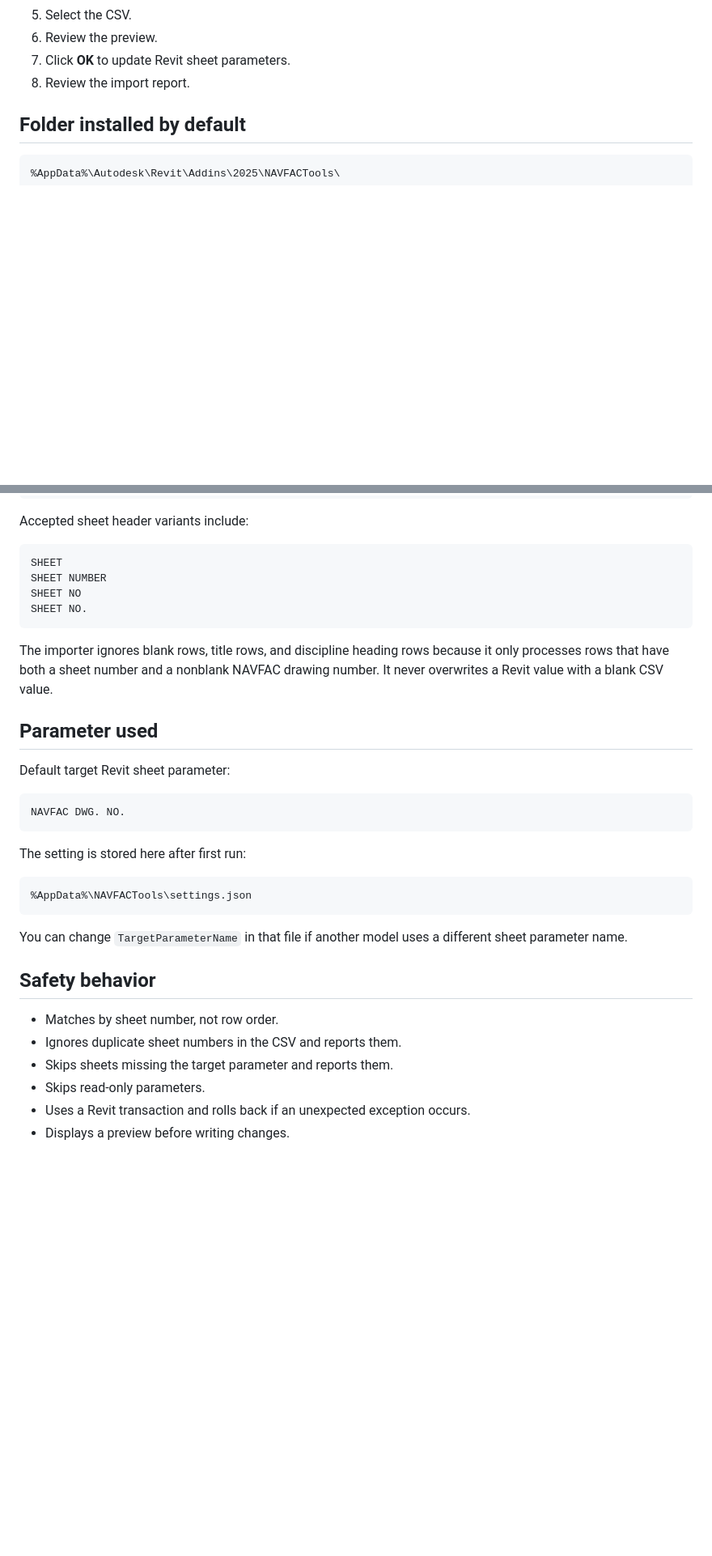
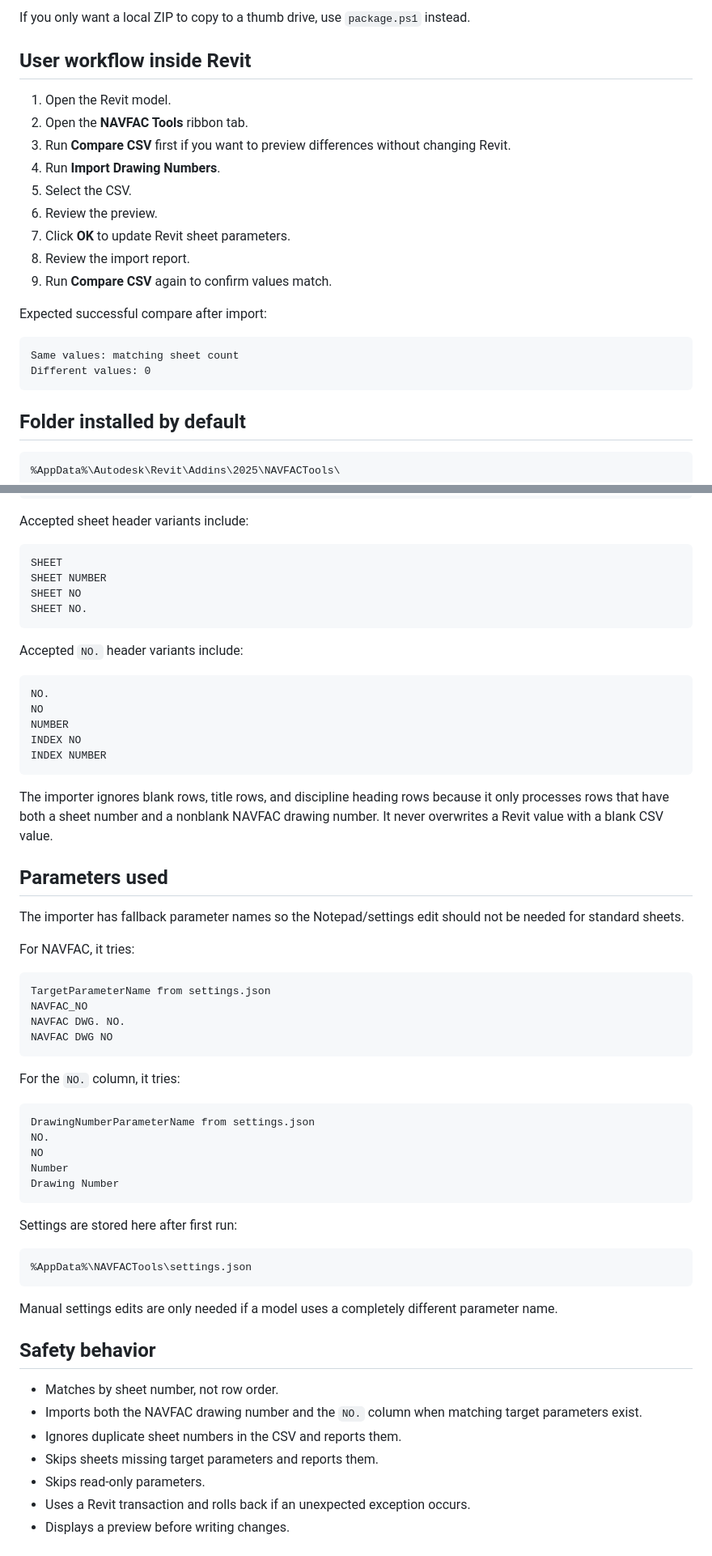
Before and after one commit to FmcMedia/yt-web-v2, a Markdown page: revit-navfac-tools/README.md, 2 parts joined by grey strips. Shown at 81% size. GitHub-like rendering; blank space fills up the shorter version.

````diff
--- a/revit-navfac-tools/README.md
+++ b/revit-navfac-tools/README.md
@@ -20,7 +83,23 @@ The main tool is **Import Drawing Numbers**. It reads an `INDEX OF DRAWINGS.csv`
+If you only want a local ZIP to copy to a thumb drive, use `package.ps1` instead.
+
+## User workflow inside Revit
+
+1. Open the Revit model.
+2. Open the **NAVFAC Tools** ribbon tab.
+3. Run **Compare CSV** first if you want to preview differences without changing Revit.
+4. Run **Import Drawing Numbers**.
 5. Select the CSV.
 6. Review the preview.
 7. Click **OK** to update Revit sheet parameters.
 8. Review the import report.
+9. Run **Compare CSV** again to confirm values match.
+
+Expected successful compare after import:
+
+```text
+Same values: matching sheet count
+Different values: 0
+```
 
 ## Folder installed by default
 
@@ -124,29 +226,55 @@ SHEET NO
 SHEET NO.
 ```
 
+Accepted `NO.` header variants include:
+
+```text
+NO.
+NO
+NUMBER
+INDEX NO
+INDEX NUMBER
+```
+
 The importer ignores blank rows, title rows, and discipline heading rows because it only processes rows that have both a sheet number and a nonblank NAVFAC drawing number. It never overwrites a Revit value with a blank CSV value.
 
-## Parameter used
+## Parameters used
 
-Default target Revit sheet parameter:
+The importer has fallback parameter names so the Notepad/settings edit should not be needed for standard sheets.
+
+For NAVFAC, it tries:
 
 ```text
+TargetParameterName from settings.json
+NAVFAC_NO
 NAVFAC DWG. NO.
+NAVFAC DWG NO
 ```
 
-The setting is stored here after first run:
+For the `NO.` column, it tries:
+
+```text
+DrawingNumberParameterName from settings.json
+NO.
+NO
+Number
+Drawing Number
+```
+
+Settings are stored here after first run:
 
 ```text
 %AppData%\NAVFACTools\settings.json
 ```
 
-You can change `TargetParameterName` in that file if another model uses a different sheet parameter name.
+Manual settings edits are only needed if a model uses a completely different parameter name.
 
 ## Safety behavior
 
 - Matches by sheet number, not row order.
+- Imports both the NAVFAC drawing number and the `NO.` column when matching target parameters exist.
 - Ignores duplicate sheet numbers in the CSV and reports them.
-- Skips sheets missing the target parameter and reports them.
+- Skips sheets missing target parameters and reports them.
 - Skips read-only parameters.
 - Uses a Revit transaction and rolls back if an unexpected exception occurs.
 - Displays a preview before writing changes.
````
Also changed, not shown: other parts of revit-navfac-tools/README.md (+98 -12 lines).
